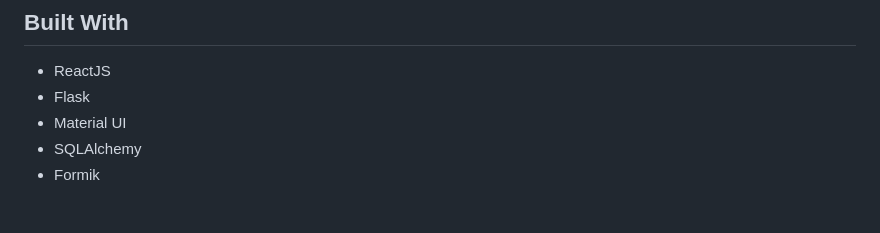
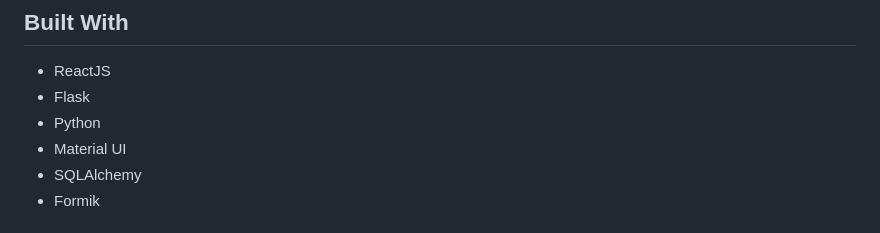
Before and after one commit to patchwork109/phase-5-project-INKY, a Markdown page: README.md, the part around the change. GitHub-like rendering.

Commit message:
Added Python to 'built with' section in README.md

```diff
--- a/README.md
+++ b/README.md
@@ -11,6 +11,7 @@ Ever considered getting a tattoo, but you weren't quite ready to make the commit
 ## Built With
 - ReactJS
 - Flask
+- Python
 - Material UI
 - SQLAlchemy
 - Formik
```
